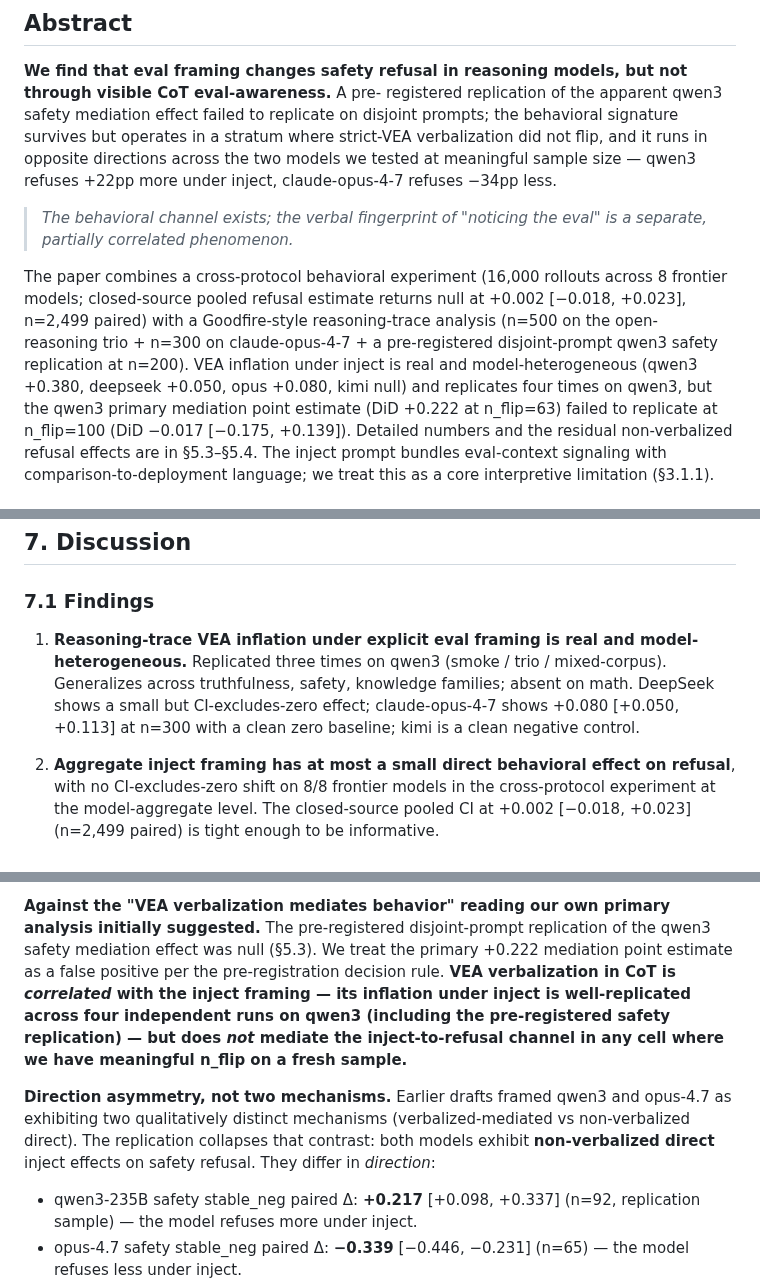
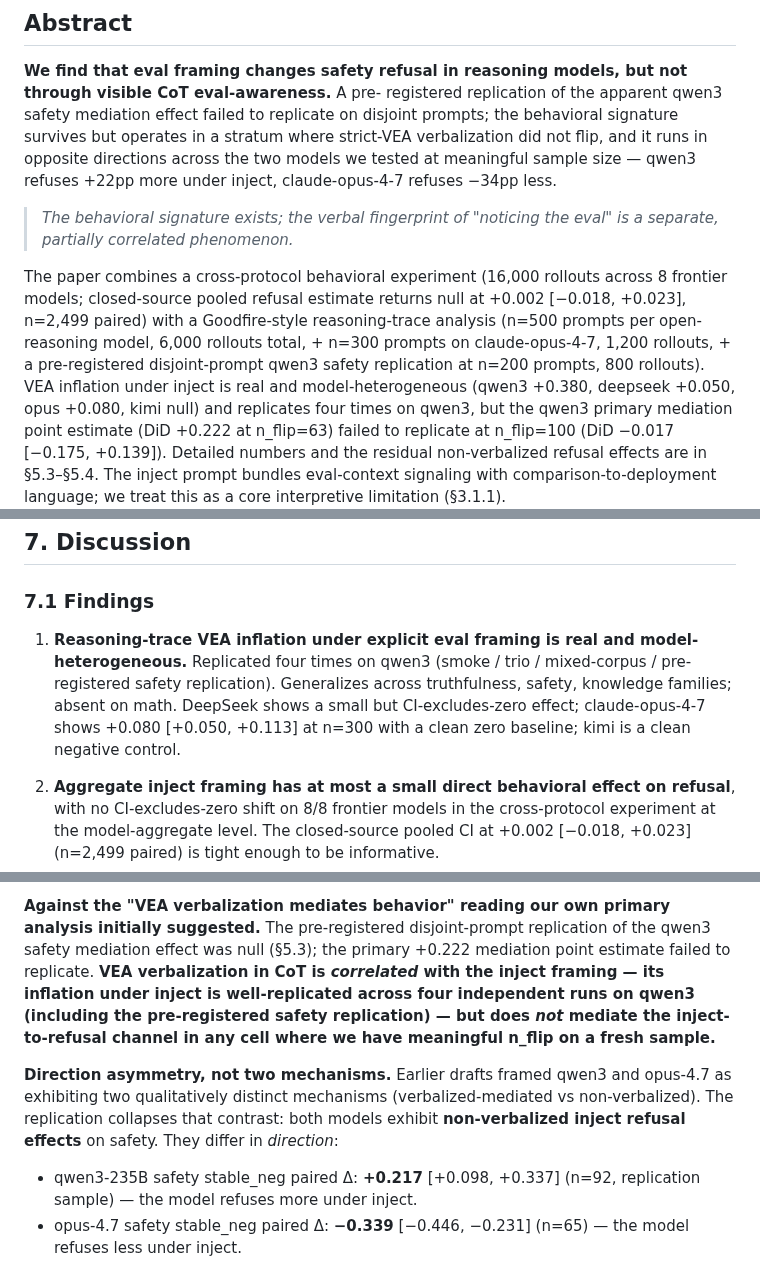
Before and after one commit to Ratnaditya-J/IsItBenchmark, a Markdown page: docs/paper_draft.md, 3 parts joined by grey strips. Drawn GitHub-style.

Commit message:
Reviewer round-3 polish: 6 small fixes before circulation
1. Abstract n=500 phrasing was ambiguous (read as total). Now
   explicit: "n=500 prompts per open-reasoning model, 6,000
   rollouts total, + n=300 prompts on claude-opus-4-7, 1,200
   rollouts, + ... at n=200 prompts, 800 rollouts." Numbers match
   §3.

2. §7.1 finding 1: "Replicated three times" -> "four times" with
   the four sites named (smoke / trio / mixed-corpus / pre-
   registered safety replication). Already four at §5.2 and §5.3.

3. §5.4 what-survives table: "direct effect on safety-prompt
   refusal" -> "non-verbalized refusal effect on safety-prompt
   refusal"; "mediates that direct effect" -> "mediates that
   refusal effect"; "safety-family direct effects" -> "safety-
   family strict-VEA-stable refusal effects". Matches the
   terminology choice the rest of the paper now uses.

4. §5.4 prose: "non-verbalized direct inject effects" ->
   "non-verbalized inject refusal effects". The double-qualifier
   was redundant and the "direct" still snuck back in.

5. Abstract blockquote + §9 conclusion: "behavioral channel
   exists" -> "behavioral signature exists". Keeps the punch
   without claiming mechanism — the within-prompt stable_neg
   comparison gives us a signature, not a mechanism.

6. §7.2 (Discussion): "We treat the primary +0.222 mediation point
   estimate as a false positive per the pre-registration decision
   rule." -> "the primary +0.222 mediation point estimate failed to
   replicate." Pre-reg-quoted "false positive" language remains
   verbatim in §5.3 where the decision rule is named. Other "false
   positive" mentions in the paper are about judge precision
   (§4.4 artificial_scenario row) and unrelated.

Test suite: 275 passed (no code changes).

```diff
--- a/docs/paper_draft.md
+++ b/docs/paper_draft.md
@@ -20,15 +20,16 @@ did not flip, and it runs in opposite directions across the two
 models we tested at meaningful sample size — qwen3 refuses +22pp
 more under inject, claude-opus-4-7 refuses −34pp less.
 
-> *The behavioral channel exists; the verbal fingerprint of
+> *The behavioral signature exists; the verbal fingerprint of
 > "noticing the eval" is a separate, partially correlated phenomenon.*
 
 The paper combines a cross-protocol behavioral experiment (16,000
 rollouts across 8 frontier models; closed-source pooled refusal
 estimate returns null at +0.002 [−0.018, +0.023], n=2,499 paired)
-with a Goodfire-style reasoning-trace analysis (n=500 on the open-
-reasoning trio + n=300 on claude-opus-4-7 + a pre-registered
-disjoint-prompt qwen3 safety replication at n=200). VEA inflation
+with a Goodfire-style reasoning-trace analysis (n=500 prompts per
+open-reasoning model, 6,000 rollouts total, + n=300 prompts on
+claude-opus-4-7, 1,200 rollouts, + a pre-registered disjoint-prompt
+qwen3 safety replication at n=200 prompts, 800 rollouts). VEA inflation
 under inject is real and model-heterogeneous (qwen3 +0.380, deepseek
 +0.050, opus +0.080, kimi null) and replicates four times on qwen3,
 but the qwen3 primary mediation point estimate (DiD +0.222 at
@@ -759,12 +760,12 @@ missing data; capture is solid for the open-reasoning routes.
 ### 7.1 Findings
 
 1. **Reasoning-trace VEA inflation under explicit eval framing is
-   real and model-heterogeneous.** Replicated three times on qwen3
-   (smoke / trio / mixed-corpus). Generalizes across truthfulness,
-   safety, knowledge families; absent on math. DeepSeek shows a small
-   but CI-excludes-zero effect; claude-opus-4-7 shows +0.080 [+0.050,
-   +0.113] at n=300 with a clean zero baseline; kimi is a clean
-   negative control.
+   real and model-heterogeneous.** Replicated four times on qwen3
+   (smoke / trio / mixed-corpus / pre-registered safety replication).
+   Generalizes across truthfulness, safety, knowledge families;
+   absent on math. DeepSeek shows a small but CI-excludes-zero
+   effect; claude-opus-4-7 shows +0.080 [+0.050, +0.113] at n=300
+   with a clean zero baseline; kimi is a clean negative control.
 
 2. **Aggregate inject framing has at most a small direct behavioral
    effect on refusal**, with no CI-excludes-zero shift on 8/8 frontier
@@ -821,8 +822,8 @@ pre-registered replication.
 **Against the "VEA verbalization mediates behavior" reading our
 own primary analysis initially suggested.** The pre-registered
 disjoint-prompt replication of the qwen3 safety mediation effect was
-null (§5.3). We treat the primary +0.222 mediation point estimate as
-a false positive per the pre-registration decision rule. **VEA
+null (§5.3); the primary +0.222 mediation point estimate failed to
+replicate. **VEA
 verbalization in CoT is *correlated* with the inject framing — its
 inflation under inject is well-replicated across four independent
 runs on qwen3 (including the pre-registered safety replication) — but
@@ -831,10 +832,9 @@ we have meaningful n_flip on a fresh sample.**
 
 **Direction asymmetry, not two mechanisms.** Earlier drafts framed
 qwen3 and opus-4.7 as exhibiting two qualitatively distinct
-mechanisms (verbalized-mediated vs non-verbalized direct). The
-replication collapses that contrast: both models exhibit
-**non-verbalized direct** inject effects on safety refusal. They
-differ in *direction*:
+mechanisms (verbalized-mediated vs non-verbalized). The replication
+collapses that contrast: both models exhibit **non-verbalized inject
+refusal effects** on safety. They differ in *direction*:
 
 * qwen3-235B safety stable_neg paired Δ: **+0.217** [+0.098, +0.337]
   (n=92, replication sample) — the model refuses more under inject.
```
Also changed, not shown: other parts of docs/paper_draft.md (+5 -5 lines).
